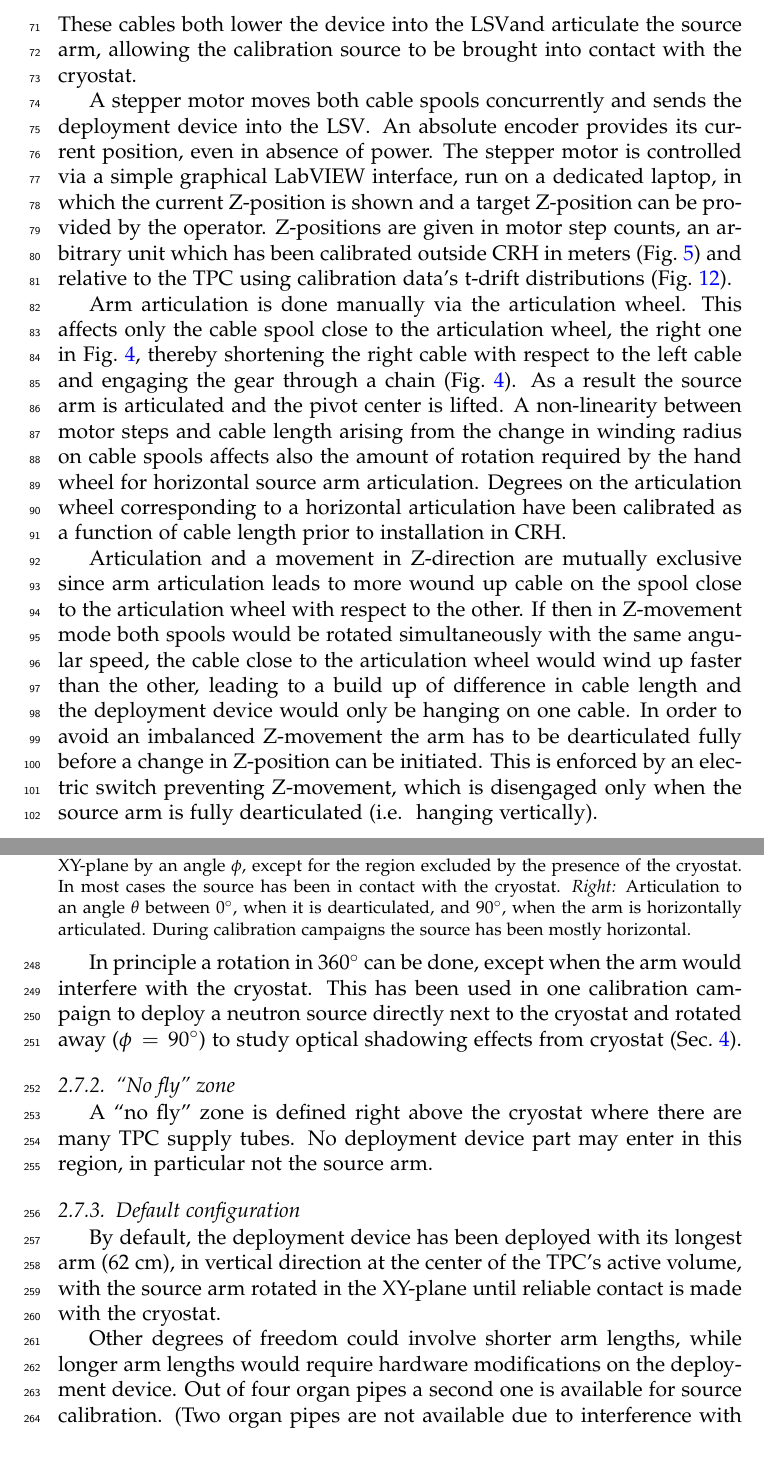
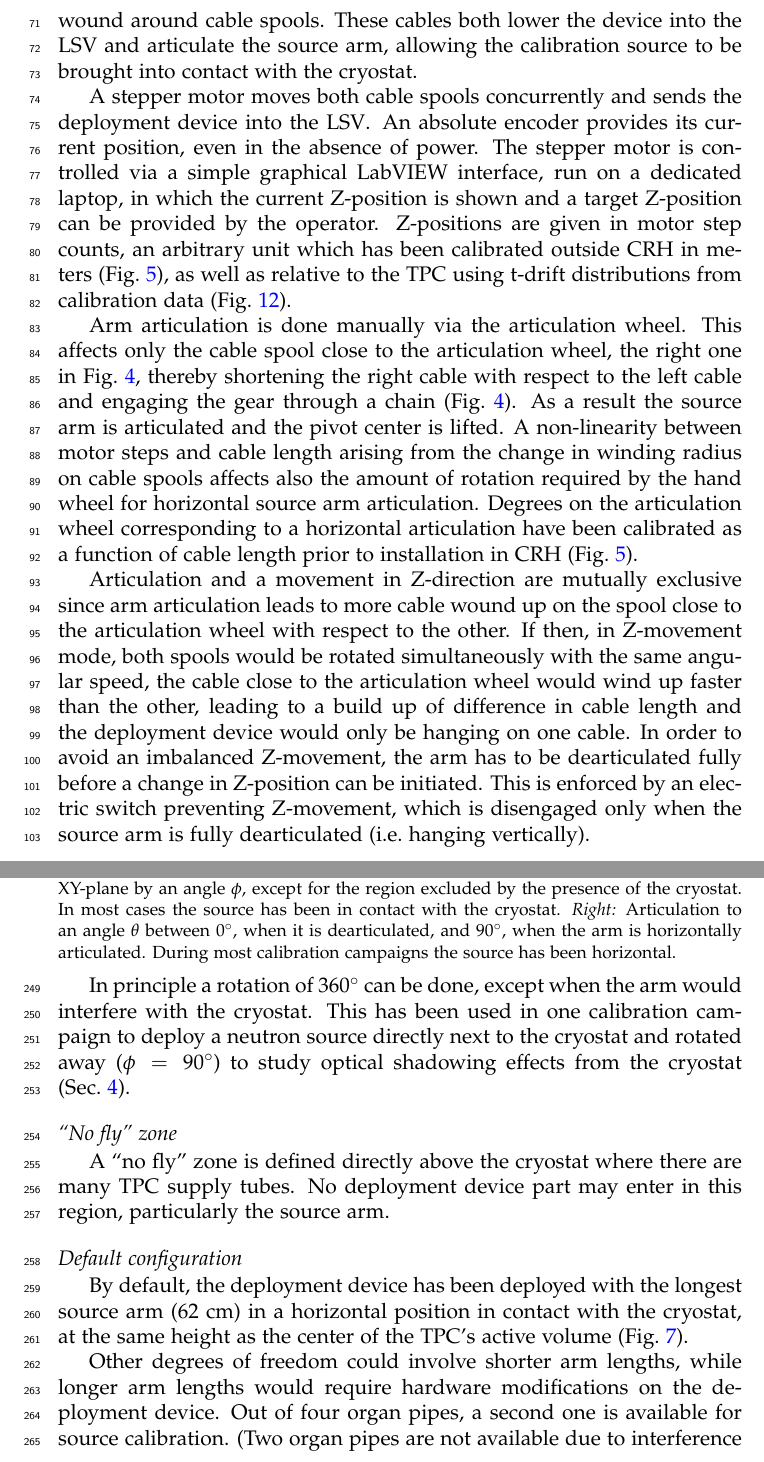
Before and after one commit to berndreinhold/DS_Hawaii, a LaTeX paper (CalibHardwarePaper/DS_CALIS_hardware.tex, which reads CalibHardwarePaper/degreesOfFreedom.tex, CalibHardwarePaper/hardware_design.tex): two parts of pages 7 and 15 of 25, joined at a grey line, cut so that both start at the same text. Compiled offline with pdfLaTeX.

Commit message:
comments by Erin and Brianne - reintroduced "the", prepositions and commas

```diff
--- a/CalibHardwarePaper/degreesOfFreedom.tex
+++ b/CalibHardwarePaper/degreesOfFreedom.tex
@@ -7,7 +7,7 @@ CALIS is capable of deploying sources at various positions inside the \lsv. Besi
   \includegraphics[height=0.35\textheight,clip=true]{Figures/DeploymentDevice_XY_view}
   \includegraphics[height=0.35\textheight]{Figures/CALIS_sideview_Cary.jpg}
   \caption{There are two degrees of freedom in the source deployment position after a certain source arm length has been chosen: \textit{Left}: The device can be rotated in the XY-plane by an angle $\phi$, except for the region excluded by the presence of the cryostat. In most cases the source has been in contact with the cryostat.
-\textit{Right:} Articulation to an angle $\theta$ between 0$^{\circ}$, when it is dearticulated, and 90$^{\circ}$, when the arm is horizontally articulated. During calibration campaigns the source has been mostly horizontal.
+\textit{Right:} Articulation to an angle $\theta$ between 0$^{\circ}$, when it is dearticulated, and 90$^{\circ}$, when the arm is horizontally articulated. During most calibration campaigns the source has been horizontal.
   \label{fig:coordinate_system}}
 \end{figure}
 %https://en.wikibooks.org/wiki/LaTeX/Importing_Graphics on clip=true removes white space around the picture - neat!
@@ -16,6 +16,6 @@ CALIS is capable of deploying sources at various positions inside the \lsv. Besi
 A sealed connection below the view port has an o-ring seal and uses a ring clamp to compress the seal. This clamp can be slightly loosened allowing the upper assembly (everything above and including the view port) to be rotated with respect to the lower assembly and the \tpc. Rotation in the XY-plane can even be performed while the device is deployed next to the cryostat, since the seal is helium leak and light tight even when loosened.
 
-In principle a rotation in 360$^\circ$ can be done, except when the arm would interfere with the cryostat. This has been used in one calibration campaign to deploy a neutron source directly next to the cryostat and rotated away ($\phi\,=\,90^\circ$) to study optical shadowing effects from cryostat (Sec.~\ref{sec:CalibCampaigns}).
+In principle a rotation of 360$^\circ$ can be done, except when the arm would interfere with the cryostat. This has been used in one calibration campaign to deploy a neutron source directly next to the cryostat and rotated away ($\phi\,=\,90^\circ$) to study optical shadowing effects from the cryostat (Sec.~\ref{sec:CalibCampaigns}).
 
 
 
@@ -31,8 +31,8 @@ In principle a rotation in 360$^\circ$ can be done, except when the arm would in
   \label{fig:ring_clamp}
 \end{figure}
 
-\subsubsection{``No fly'' zone}
-A ``no fly'' zone is defined right above the cryostat where there are many TPC supply tubes. No deployment device part may enter in this region, in particular not the source arm.
+\subsubsection*{``No fly'' zone}
+A ``no fly'' zone is defined directly above the cryostat where there are many TPC supply tubes. No deployment device part may enter in this region, particularly the source arm.
 
 %\begin{figure}[htbp]
 % \centering
@@ -41,9 +41,9 @@ A ``no fly'' zone is defined right above the cryostat where there are many TPC s
 %  \label{fig:NoFlyZone}
 %\end{figure}
 
-\subsubsection{Default configuration}
-By default, the deployment device has been deployed with its longest arm (62 cm), in vertical direction at the center of the TPC's active volume, with the source arm rotated in the XY-plane until reliable contact is made with the cryostat.
+\subsubsection*{Default configuration}
+By default, the deployment device has been deployed with the longest source arm (62 cm) in a horizontal position in contact with the cryostat, at the same height as the center of the TPC's active volume (Fig.~\ref{fig:coordinate_system}).
 
-Other degrees of freedom could involve shorter arm lengths, while longer arm lengths would require hardware modifications on the deployment device. Out of four organ pipes a second one is available for source calibration. (Two organ pipes are not available due to interference with existing infrastructure: the cryogenic tower and the electronic rack.) Moving CALIS to a different organ pipe requires a partial disassembly of CALIS and reinstallation on the other organ pipe's gate valve.
+Other degrees of freedom could involve shorter arm lengths, while longer arm lengths would require hardware modifications on the deployment device. Out of four organ pipes, a second one is available for source calibration. (Two organ pipes are not available due to interference with existing infrastructure: the cryogenic tower and the electronics rack.) Moving CALIS to a different organ pipe requires a partial disassembly of CALIS and reinstallation on the other organ pipe's gate valve.
 
 %Finally CALIS is designed to house also a different deployment device, such as currently being planned for the neutron gun \cite{???}.
--- a/CalibHardwarePaper/hardware_design.tex
+++ b/CalibHardwarePaper/hardware_design.tex
@@ -12,7 +12,7 @@ For \tpc\ calibration the radioactive source has to be positioned in immediate c
 \subsection{Deployment \& Articulation Mechanism}\label{sec:DeploymentArticulation}
 %focus on the mechanism --- protection provided by the housing is discussed below:
 The requirement of physical contact between the source holder and the cryostat precludes a single cable solution deployed from within a glove box as used in several other scintillator experiments \cite{Banks:2014hra, Huang:2013uxa}. %\cite{KamLAND-MiniCal, DayaBay_zaxis}.
-As shown in Figs. \ref{fig:CALIS_photos} and \ref{fig:CALISMechanism} our apparatus consists instead of an enclosure, which has been installed in CRH. The deployment device is attached to this enclosure through two stainless steel cables wound around cable spools. These cables both lower the device into the \lsv and articulate the source arm, allowing the calibration source to be brought into contact with the cryostat.
+As shown in Figs. \ref{fig:CALIS_photos} and \ref{fig:CALISMechanism}, our apparatus consists instead of an enclosure, which has been installed in CRH, and the deployment device. Inside the enclosure the deployment device is mounted through two stainless steel cables wound around cable spools. These cables both lower the device into the \lsv\ and articulate the source arm, allowing the calibration source to be brought into contact with the cryostat.
 \begin{figure}[htbp]
  \centering
 \includegraphics[width=0.7\textwidth]{Figures/CALIS_overview.png}
@@ -31,7 +31,7 @@ As shown in Figs. \ref{fig:CALIS_photos} and \ref{fig:CALISMechanism} our appara
   \label{fig:sourceArmRotation}
 \end{figure}
 
-A stepper motor moves both cable spools concurrently and sends the deployment device into the \lsv. An absolute encoder provides its current position, even in absence of power. The stepper motor is controlled via a simple graphical LabVIEW interface, run on a dedicated laptop, in which the current Z-position is shown and a target Z-position can be provided by the operator. Z-positions are given in motor step counts, an arbitrary unit which has been calibrated outside CRH in meters (Fig.~\ref{fig:z_test}) and relative to the TPC using calibration data's t-drift distributions (Fig.~\ref{fig:SourcePosition}).
+A stepper motor moves both cable spools concurrently and sends the deployment device into the \lsv. An absolute encoder provides its current position, even in the absence of power. The stepper motor is controlled via a simple graphical LabVIEW interface, run on a dedicated laptop, in which the current Z-position is shown and a target Z-position can be provided by the operator. Z-positions are given in motor step counts, an arbitrary unit which has been calibrated outside CRH in meters (Fig.~\ref{fig:z_test}), as well as relative to the TPC using t-drift distributions from calibration data (Fig.~\ref{fig:SourcePosition}).
 
 \begin{figure}[htbp]
  \centering
@@ -43,9 +43,9 @@ A stepper motor moves both cable spools concurrently and sends the deployment de
 
 \label{sec:Nonlinearity:MotorStepCounts}
 Arm articulation is done manually via the articulation wheel. This affects only the cable spool close to the articulation wheel, the right one in Fig.~\ref{fig:sourceArmRotation}, thereby shortening the right cable with respect to the left cable and engaging the gear through a chain (Fig.~\ref{fig:sourceArmRotation}). As a result the source arm is articulated and the pivot center is lifted. A non-linearity between motor steps and cable length arising from the change in winding radius on cable spools affects also the amount of rotation required by the hand wheel for horizontal source arm articulation.
-Degrees on the articulation wheel corresponding to a horizontal articulation have been calibrated as a function of cable length prior to installation in CRH.
+Degrees on the articulation wheel corresponding to a horizontal articulation have been calibrated as a function of cable length prior to installation in CRH (Fig.~\ref{fig:z_test}).
 
-Articulation and a movement in Z-direction are mutually exclusive since arm articulation leads to more wound up cable on the spool close to the articulation wheel with respect to the other. If then in Z-movement mode both spools would be rotated simultaneously with the same angular speed, the cable close to the articulation wheel would wind up faster than the other, leading to a build up of difference in cable length and the deployment device would only be hanging on one cable. In order to avoid an imbalanced Z-movement the arm has to be dearticulated fully before a change in Z-position can be initiated. This is enforced by an electric switch preventing Z-movement, which is disengaged only when the source arm is fully dearticulated (i.e.~ hanging vertically).
+Articulation and a movement in Z-direction are mutually exclusive since arm articulation leads to more cable wound up on the spool close to the articulation wheel with respect to the other. If then, in Z-movement mode, both spools would be rotated simultaneously with the same angular speed, the cable close to the articulation wheel would wind up faster than the other, leading to a build up of difference in cable length and the deployment device would only be hanging on one cable. In order to avoid an imbalanced Z-movement, the arm has to be dearticulated fully before a change in Z-position can be initiated. This is enforced by an electric switch preventing Z-movement, which is disengaged only when the source arm is fully dearticulated (i.e.~hanging vertically).
 
 %Discussion:
 % why no permanent tube?
```
Also changed, not shown: CalibHardwarePaper/degreesOfFreedom.tex (4 more changed lines), CalibHardwarePaper/hardware_design.tex (28 more changed lines).
